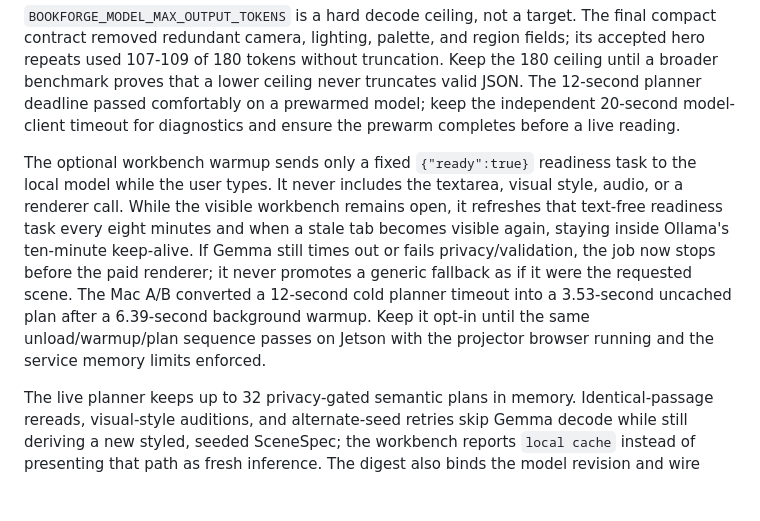
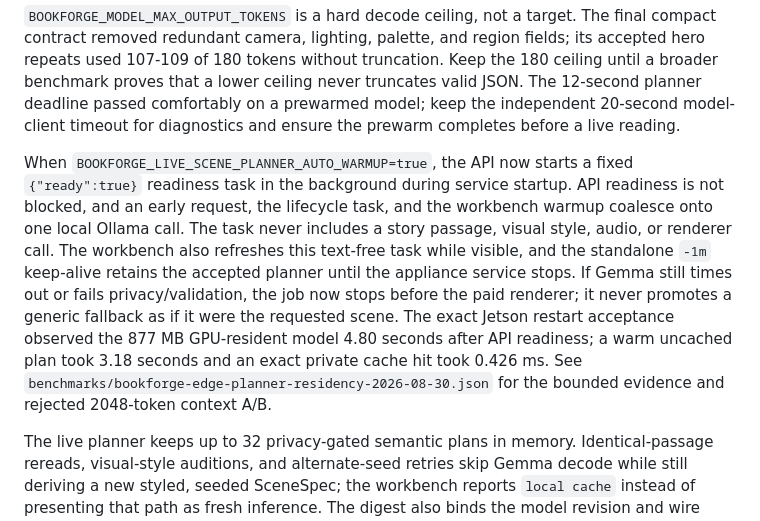
Before and after one commit to devinnicholson/storylight, a Markdown page: deploy/jetson/README.md, the part around the change. Drawn GitHub-style; blank space fills up the shorter version.

```diff
--- a/deploy/jetson/README.md
+++ b/deploy/jetson/README.md
@@ -493,15 +493,18 @@ prewarmed model; keep the independent
 20-second model-client timeout for
 diagnostics and ensure the prewarm completes before a live reading.
 
-The optional workbench warmup sends only a fixed `{"ready":true}` readiness task to the local
-model while the user types. It never includes the textarea, visual style, audio, or a renderer call.
-While the visible workbench remains open, it refreshes that text-free readiness task every eight
-minutes and when a stale tab becomes visible again, staying inside Ollama's ten-minute keep-alive.
+When `BOOKFORGE_LIVE_SCENE_PLANNER_AUTO_WARMUP=true`, the API now starts a fixed
+`{"ready":true}` readiness task in the background during service startup. API readiness is not
+blocked, and an early request, the lifecycle task, and the workbench warmup coalesce onto one local
+Ollama call. The task never includes a story passage, visual style, audio, or renderer call. The
+workbench also refreshes this text-free task while visible, and the standalone `-1m` keep-alive
+retains the accepted planner until the appliance service stops.
 If Gemma still times out or fails privacy/validation, the job now stops before the paid renderer;
 it never promotes a generic fallback as if it were the requested scene.
-The Mac A/B converted a 12-second cold planner timeout into a 3.53-second uncached plan after a
-6.39-second background warmup. Keep it opt-in until the same unload/warmup/plan sequence passes on
-Jetson with the projector browser running and the service memory limits enforced.
+The exact Jetson restart acceptance observed the 877 MB GPU-resident model 4.80 seconds after API
+readiness; a warm uncached plan took 3.18 seconds and an exact private cache hit took 0.426 ms. See
+`benchmarks/bookforge-edge-planner-residency-2026-08-30.json` for the bounded evidence and rejected
+2048-token context A/B.
 
 The live planner keeps up to 32 privacy-gated semantic plans in memory. Identical-passage rereads,
 visual-style auditions, and alternate-seed retries skip Gemma decode while still deriving a new
```
Also changed, not shown: README.md (+1 -0 lines).
